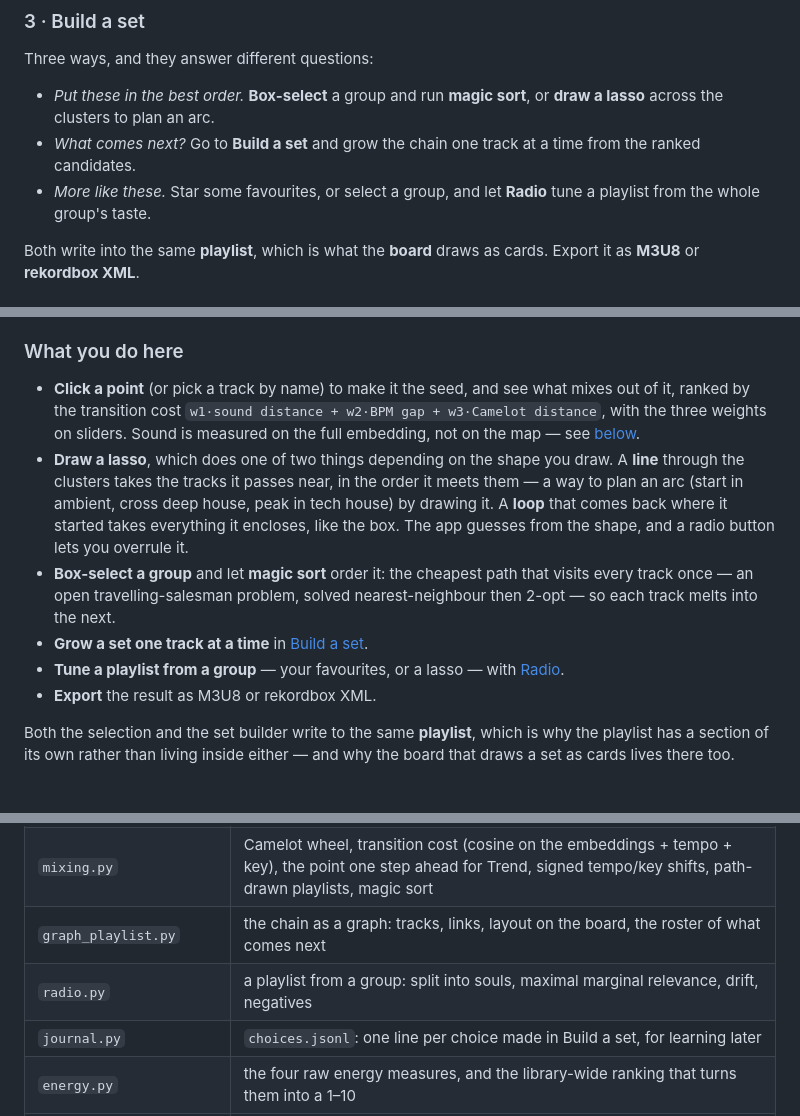
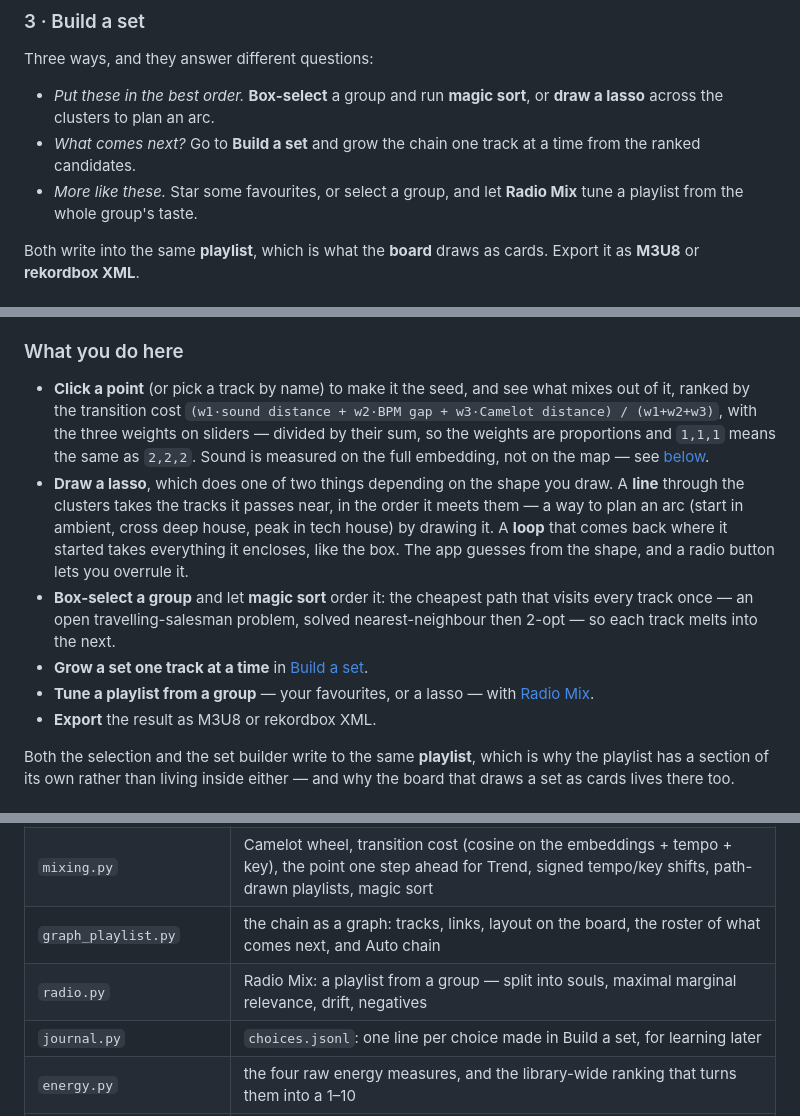
Before and after one commit to mspadaccino/DjCaddy, a Markdown page: README.md, 3 parts joined by grey strips. Drawn GitHub-style.

```diff
--- a/README.md
+++ b/README.md
@@ -131,7 +131,7 @@ Three ways, and they answer different questions:
 - *What comes next?* Go to **Build a set** and grow the chain one track at a
   time from the ranked candidates.
 - *More like these.* Star some favourites, or select a group, and let
-  **Radio** tune a playlist from the whole group's taste.
+  **Radio Mix** tune a playlist from the whole group's taste.
 
 Both write into the same **playlist**, which is what the **board** draws as
 cards. Export it as **M3U8** or **rekordbox XML**.
@@ -161,9 +161,11 @@ I play next, out of ninety thousand tracks?*
 
 - **Click a point** (or pick a track by name) to make it the seed, and see
   what mixes out of it, ranked by the transition cost
-  `w1·sound distance + w2·BPM gap + w3·Camelot distance`, with the three
-  weights on sliders. Sound is measured on the full embedding, not on the
-  map — see [below](#nearness-is-measured-in-1280-dimensions-not-on-the-map).
+  `(w1·sound distance + w2·BPM gap + w3·Camelot distance) / (w1+w2+w3)`,
+  with the three weights on sliders — divided by their sum, so the weights
+  are proportions and `1,1,1` means the same as `2,2,2`. Sound is measured
+  on the full embedding, not on the map — see
+  [below](#nearness-is-measured-in-1280-dimensions-not-on-the-map).
 - **Draw a lasso**, which does one of two things depending on the shape you
   draw. A **line** through the clusters takes the tracks it passes near, in
   the order it meets them — a way to plan an arc (start in ambient, cross
@@ -175,7 +177,7 @@ I play next, out of ninety thousand tracks?*
   nearest-neighbour then 2-opt — so each track melts into the next.
 - **Grow a set one track at a time** in [Build a set](#building-a-set).
 - **Tune a playlist from a group** — your favourites, or a lasso — with
-  [Radio](#radio-a-playlist-from-a-group).
+  [Radio Mix](#radio-mix-a-playlist-from-a-group).
 - **Export** the result as M3U8 or rekordbox XML.
 
 Both the selection and the set builder write to the same **playlist**, which
@@ -1032,8 +1089,8 @@ Key engine modules (`core/analysis/`):
 | `map_store.py` | the map on disk: `tracks.jsonl` + `embeddings.f32` appended, `coords.npy` rewritten; cosine nearest-neighbours on the raw embeddings |
 | `map_job.py` | the map build as a long, resumable background job |
 | `mixing.py` | Camelot wheel, transition cost (cosine on the embeddings + tempo + key), the point one step ahead for Trend, signed tempo/key shifts, path-drawn playlists, magic sort |
-| `graph_playlist.py` | the chain as a graph: tracks, links, layout on the board, the roster of what comes next |
-| `radio.py` | a playlist from a group: split into souls, maximal marginal relevance, drift, negatives |
+| `graph_playlist.py` | the chain as a graph: tracks, links, layout on the board, the roster of what comes next, and Auto chain |
+| `radio.py` | Radio Mix: a playlist from a group — split into souls, maximal marginal relevance, drift, negatives |
 | `journal.py` | `choices.jsonl`: one line per choice made in Build a set, for learning later |
 | `energy.py` | the four raw energy measures, and the library-wide ranking that turns them into a 1–10 |
 | `mood_scale.py` | the mood words onto one dark→bright axis (valence), by rank or by the model's real weights |
```
Also changed, not shown: other parts of README.md (+63 -8 lines).
